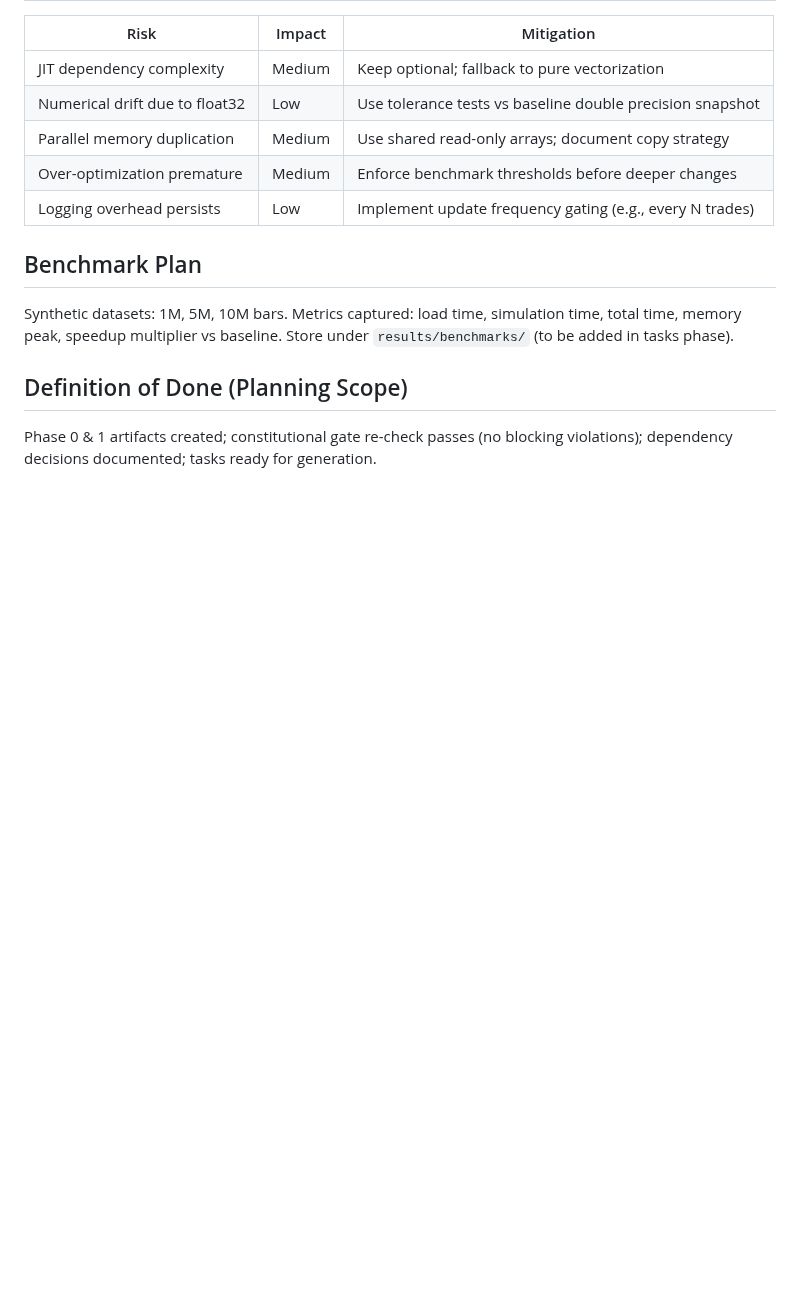
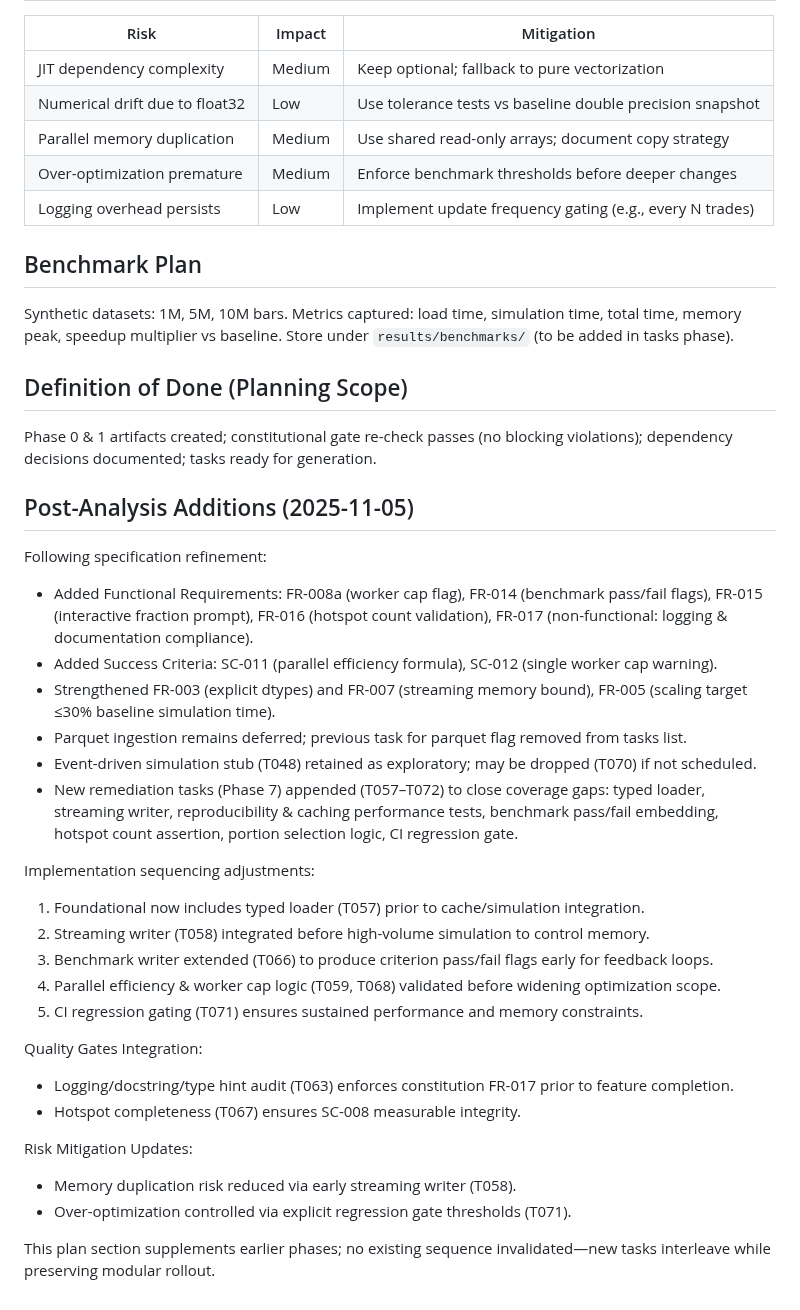
Before and after one commit to Gitchegumi/quantpipe, a Markdown page: specs/007-performance-optimization/plan.md, the part around the change. Drawn GitHub-style; blank space fills up the shorter version.

```diff
--- a/specs/007-performance-optimization/plan.md
+++ b/specs/007-performance-optimization/plan.md
@@ -138,3 +138,34 @@ Synthetic datasets: 1M, 5M, 10M bars. Metrics captured: load time, simulation ti
 ## Definition of Done (Planning Scope)
 
 Phase 0 & 1 artifacts created; constitutional gate re-check passes (no blocking violations); dependency decisions documented; tasks ready for generation.
+
+## Post-Analysis Additions (2025-11-05)
+
+Following specification refinement:
+
+- Added Functional Requirements: FR-008a (worker cap flag), FR-014 (benchmark pass/fail flags), FR-015 (interactive fraction prompt), FR-016 (hotspot count validation), FR-017 (non-functional: logging & documentation compliance).
+- Added Success Criteria: SC-011 (parallel efficiency formula), SC-012 (single worker cap warning).
+- Strengthened FR-003 (explicit dtypes) and FR-007 (streaming memory bound), FR-005 (scaling target ≤30% baseline simulation time).
+- Parquet ingestion remains deferred; previous task for parquet flag removed from tasks list.
+- Event-driven simulation stub (T048) retained as exploratory; may be dropped (T070) if not scheduled.
+- New remediation tasks (Phase 7) appended (T057–T072) to close coverage gaps: typed loader, streaming writer, reproducibility & caching performance tests, benchmark pass/fail embedding, hotspot count assertion, portion selection logic, CI regression gate.
+
+Implementation sequencing adjustments:
+
+1. Foundational now includes typed loader (T057) prior to cache/simulation integration.
+2. Streaming writer (T058) integrated before high-volume simulation to control memory.
+3. Benchmark writer extended (T066) to produce criterion pass/fail flags early for feedback loops.
+4. Parallel efficiency & worker cap logic (T059, T068) validated before widening optimization scope.
+5. CI regression gating (T071) ensures sustained performance and memory constraints.
+
+Quality Gates Integration:
+
+- Logging/docstring/type hint audit (T063) enforces constitution FR-017 prior to feature completion.
+- Hotspot completeness (T067) ensures SC-008 measurable integrity.
+
+Risk Mitigation Updates:
+
+- Memory duplication risk reduced via early streaming writer (T058).
+- Over-optimization controlled via explicit regression gate thresholds (T071).
+
+This plan section supplements earlier phases; no existing sequence invalidated—new tasks interleave while preserving modular rollout.
```
Also changed, not shown: specs/007-performance-optimization/tasks.md (+34 -1 lines).
